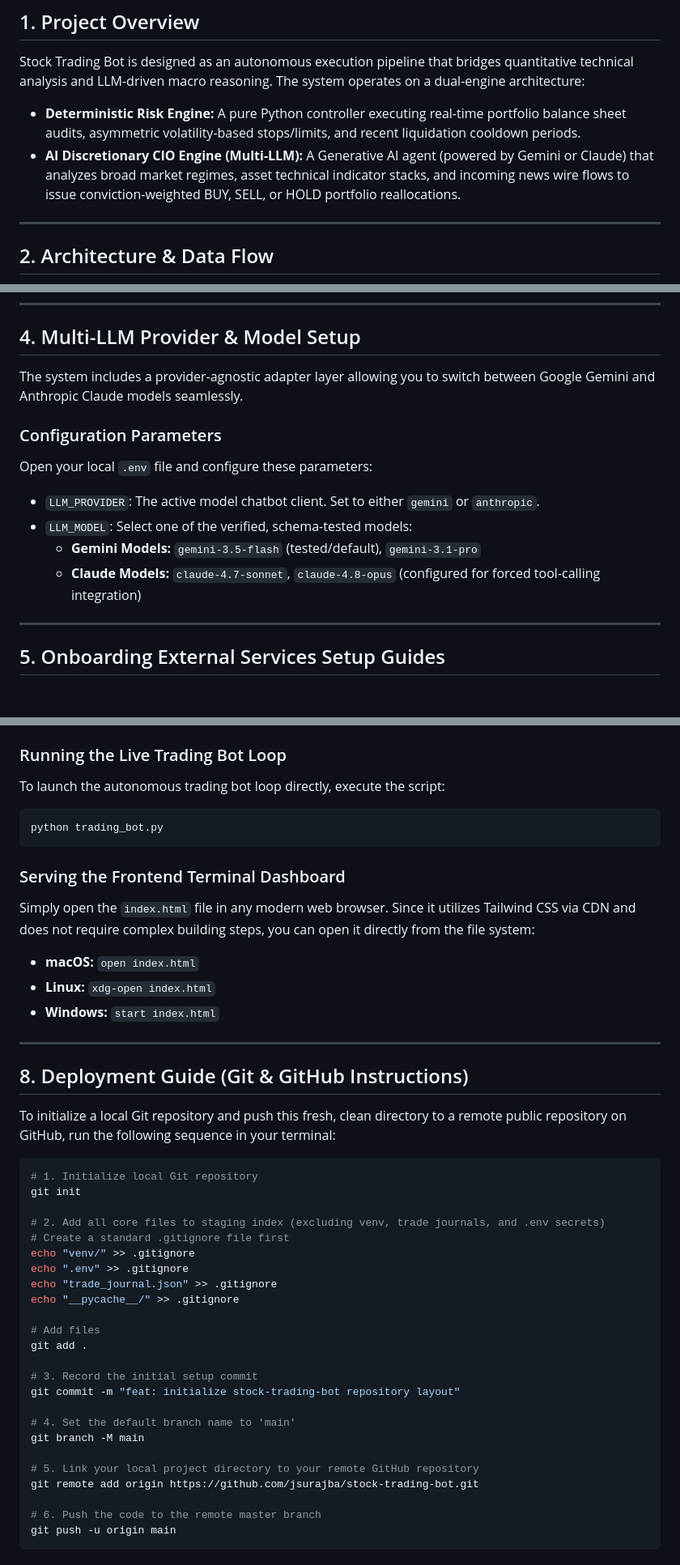
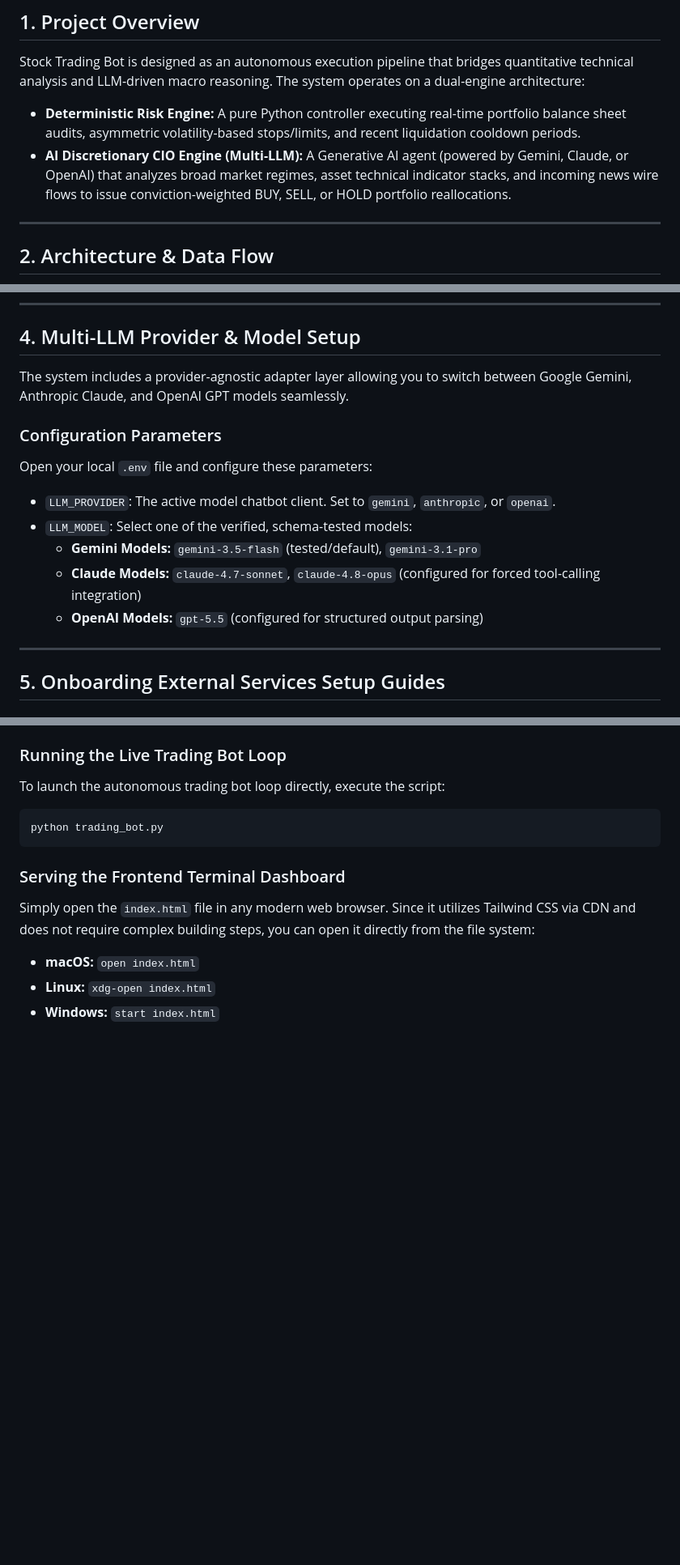
Before and after one commit to jsurajba/stock-trading-bot, a Markdown page: README.md, 3 parts joined by grey strips. Shown at 81% size. GitHub-like rendering; blank space fills up the shorter version.

Commit message:
docs: remove deployment guide and add OpenAI platform guides

````diff
--- a/README.md
+++ b/README.md
@@ -9,7 +9,7 @@ An autonomous, production-grade hybrid AI hedge fund engine utilizing momentum i
 Stock Trading Bot is designed as an autonomous execution pipeline that bridges quantitative technical analysis and LLM-driven macro reasoning.
 The system operates on a dual-engine architecture:
 *   **Deterministic Risk Engine:** A pure Python controller executing real-time portfolio balance sheet audits, asymmetric volatility-based stops/limits, and recent liquidation cooldown periods.
-*   **AI Discretionary CIO Engine (Multi-LLM):** A Generative AI agent (powered by Gemini or Claude) that analyzes broad market regimes, asset technical indicator stacks, and incoming news wire flows to issue conviction-weighted BUY, SELL, or HOLD portfolio reallocations.
+*   **AI Discretionary CIO Engine (Multi-LLM):** A Generative AI agent (powered by Gemini, Claude, or OpenAI) that analyzes broad market regimes, asset technical indicator stacks, and incoming news wire flows to issue conviction-weighted BUY, SELL, or HOLD portfolio reallocations.
 
 ---
 
@@ -48,14 +48,15 @@ stock-trading-bot/
 
 ## 4. Multi-LLM Provider & Model Setup
 
-The system includes a provider-agnostic adapter layer allowing you to switch between Google Gemini and Anthropic Claude models seamlessly.
+The system includes a provider-agnostic adapter layer allowing you to switch between Google Gemini, Anthropic Claude, and OpenAI GPT models seamlessly.
 
 ### Configuration Parameters
 Open your local `.env` file and configure these parameters:
-*   `LLM_PROVIDER`: The active model chatbot client. Set to either `gemini` or `anthropic`.
+*   `LLM_PROVIDER`: The active model chatbot client. Set to `gemini`, `anthropic`, or `openai`.
 *   `LLM_MODEL`: Select one of the verified, schema-tested models:
     *   **Gemini Models:** `gemini-3.5-flash` (tested/default), `gemini-3.1-pro`
     *   **Claude Models:** `claude-4.7-sonnet`, `claude-4.8-opus` (configured for forced tool-calling integration)
+    *   **OpenAI Models:** `gpt-5.5` (configured for structured output parsing)
 
 ---
 
@@ -135,36 +141,3 @@ Simply open the `index.html` file in any modern web browser. Since it utilizes T
 *   **macOS:** `open index.html`
 *   **Linux:** `xdg-open index.html`
 *   **Windows:** `start index.html`
-
----
-
-## 8. Deployment Guide (Git & GitHub Instructions)
-
-To initialize a local Git repository and push this fresh, clean directory to a remote public repository on GitHub, run the following sequence in your terminal:
-
-```bash
-# 1. Initialize local Git repository
-git init
-
-# 2. Add all core files to staging index (excluding venv, trade journals, and .env secrets)
-# Create a standard .gitignore file first
-echo "venv/" >> .gitignore
-echo ".env" >> .gitignore
-echo "trade_journal.json" >> .gitignore
-echo "__pycache__/" >> .gitignore
-
-# Add files
-git add .
-
-# 3. Record the initial setup commit
-git commit -m "feat: initialize stock-trading-bot repository layout"
-
-# 4. Set the default branch name to 'main'
-git branch -M main
-
-# 5. Link your local project directory to your remote GitHub repository
-git remote add origin https://github.com/jsurajba/stock-trading-bot.git
-
-# 6. Push the code to the remote master branch
-git push -u origin main
-```
````
Also changed, not shown: other parts of README.md (+6 -1 lines).
